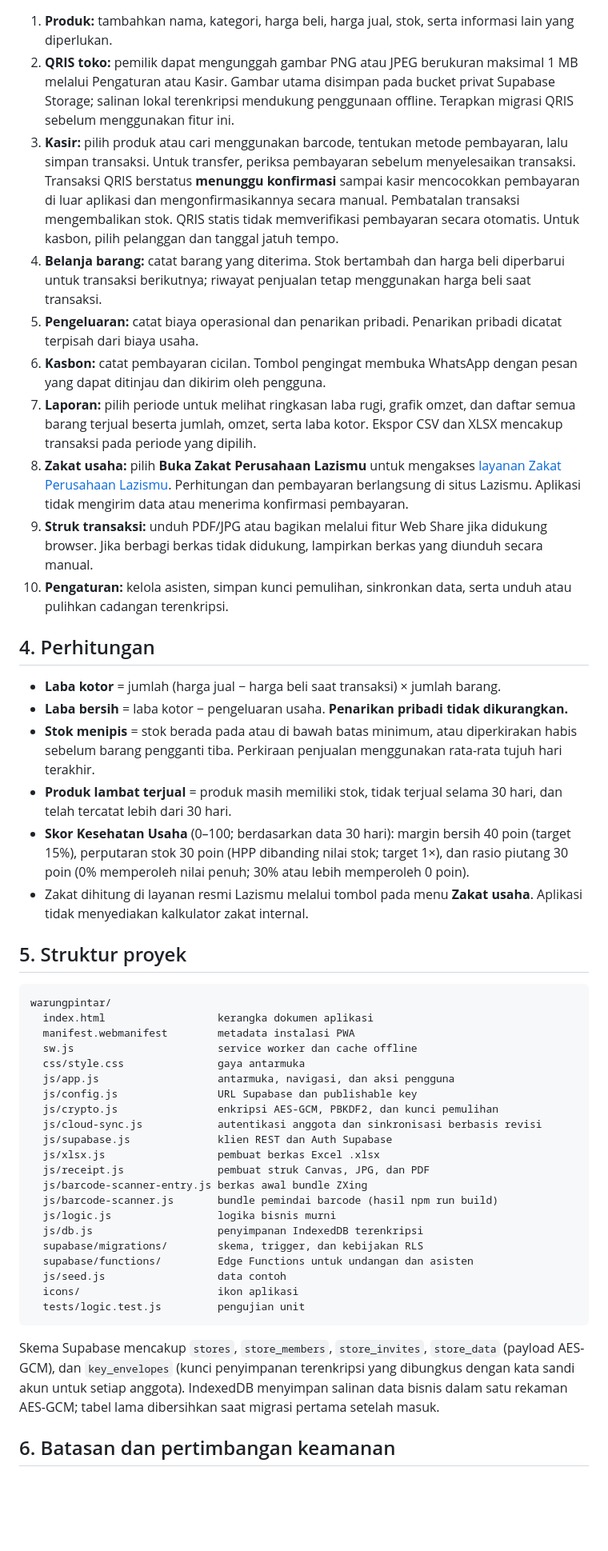
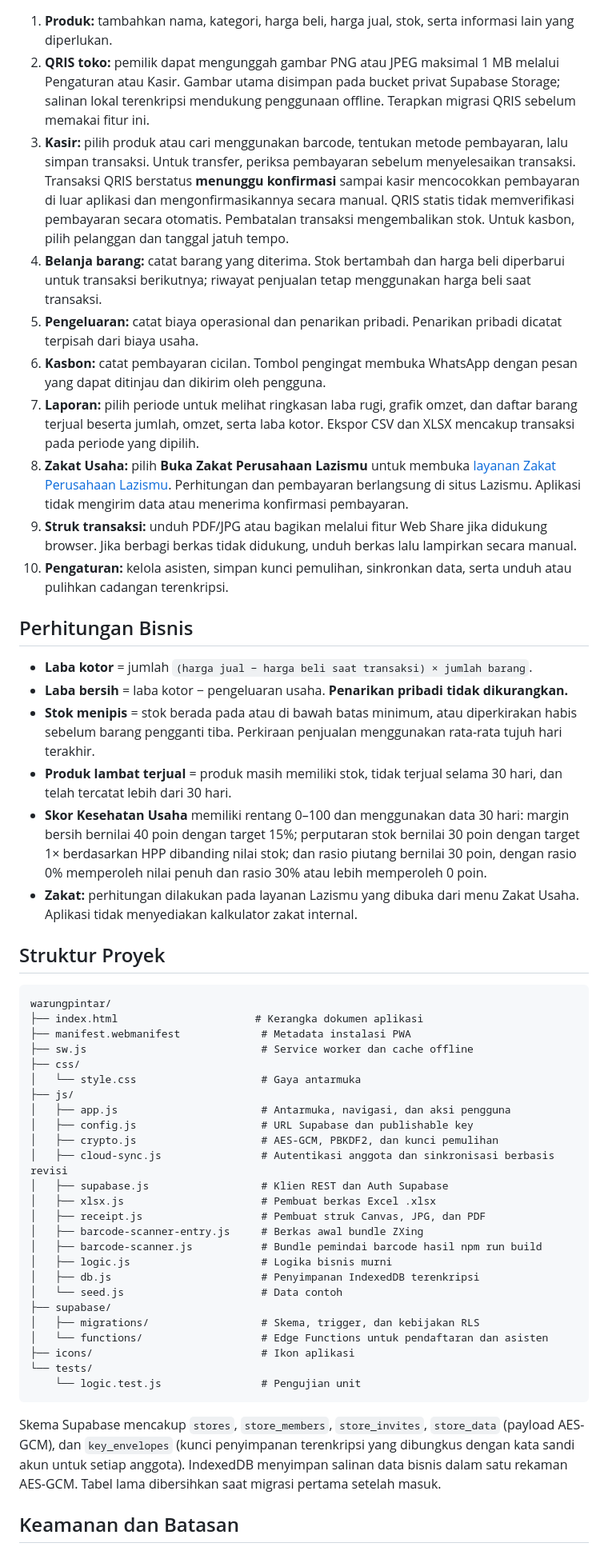
Before and after one commit to munggar/WarungPintar, a Markdown page: README.md, the part around one of its changes. Shown at 80% size. Rendered like a GitHub page; blank space fills up the shorter version.

Commit message:
Improve README with updated app description and usage
Perbarui deskripsi aplikasi, tambahkan daftar isi, dan perbaiki panduan penggunaan serta bagian pemecahan masalah.

````diff
--- a/README.md
+++ b/README.md
@@ -96,51 +176,55 @@ Sinkronisasi menggunakan pemeriksaan revisi untuk mencegah penimpaan data tanpa
 
 1. **Produk:** tambahkan nama, kategori, harga beli, harga jual, stok, serta informasi lain yang diperlukan.
-2. **QRIS toko:** pemilik dapat mengunggah gambar PNG atau JPEG berukuran maksimal 1 MB melalui Pengaturan atau Kasir. Gambar utama disimpan pada bucket privat Supabase Storage; salinan lokal terenkripsi mendukung penggunaan offline. Terapkan migrasi QRIS sebelum menggunakan fitur ini.
-3. **Kasir:** pilih produk atau cari menggunakan barcode, tentukan metode pembayaran, lalu simpan transaksi. Untuk transfer, periksa pembayaran sebelum menyelesaikan transaksi. Transaksi QRIS berstatus **menunggu konfirmasi** sampai kasir mencocokkan pembayaran di luar aplikasi dan mengonfirmasikannya secara manual. Pembatalan transaksi mengembalikan stok. QRIS statis tidak memverifikasi pembayaran secara otomatis. Untuk kasbon, pilih pelanggan dan tanggal jatuh tempo.
+2. **QRIS toko:** pemilik dapat mengunggah gambar PNG atau JPEG maksimal 1 MB melalui Pengaturan atau Kasir. Gambar utama disimpan pada bucket privat Supabase Storage; salinan lokal terenkripsi mendukung penggunaan offline. Terapkan migrasi QRIS sebelum memakai fitur ini.
+3. **Kasir:** pilih produk atau cari menggunakan barcode, tentukan metode pembayaran, lalu simpan transaksi. Untuk transfer, periksa pembayaran sebelum menyelesaikan transaksi. Transaksi QRIS berstatus **menunggu konfirmasi** sampai kasir mencocokkan pembayaran di luar aplikasi dan mengonfirmasikannya secara manual. QRIS statis tidak memverifikasi pembayaran secara otomatis. Pembatalan transaksi mengembalikan stok. Untuk kasbon, pilih pelanggan dan tanggal jatuh tempo.
 4. **Belanja barang:** catat barang yang diterima. Stok bertambah dan harga beli diperbarui untuk transaksi berikutnya; riwayat penjualan tetap menggunakan harga beli saat transaksi.
 5. **Pengeluaran:** catat biaya operasional dan penarikan pribadi. Penarikan pribadi dicatat terpisah dari biaya usaha.
 6. **Kasbon:** catat pembayaran cicilan. Tombol pengingat membuka WhatsApp dengan pesan yang dapat ditinjau dan dikirim oleh pengguna.
-7. **Laporan:** pilih periode untuk melihat ringkasan laba rugi, grafik omzet, dan daftar semua barang terjual beserta jumlah, omzet, serta laba kotor. Ekspor CSV dan XLSX mencakup transaksi pada periode yang dipilih.
-8. **Zakat usaha:** pilih **Buka Zakat Perusahaan Lazismu** untuk mengakses [layanan Zakat Perusahaan Lazismu](https://donasi.lazismu.org/zakatperusahaan). Perhitungan dan pembayaran berlangsung di situs Lazismu. Aplikasi tidak mengirim data atau menerima konfirmasi pembayaran.
-9. **Struk transaksi:** unduh PDF/JPG atau bagikan melalui fitur Web Share jika didukung browser. Jika berbagi berkas tidak didukung, lampirkan berkas yang diunduh secara manual.
+7. **Laporan:** pilih periode untuk melihat ringkasan laba rugi, grafik omzet, dan daftar barang terjual beserta jumlah, omzet, serta laba kotor. Ekspor CSV dan XLSX mencakup transaksi pada periode yang dipilih.
+8. **Zakat Usaha:** pilih **Buka Zakat Perusahaan Lazismu** untuk membuka [layanan Zakat Perusahaan Lazismu](https://donasi.lazismu.org/zakatperusahaan). Perhitungan dan pembayaran berlangsung di situs Lazismu. Aplikasi tidak mengirim data atau menerima konfirmasi pembayaran.
+9. **Struk transaksi:** unduh PDF/JPG atau bagikan melalui fitur Web Share jika didukung browser. Jika berbagi berkas tidak didukung, unduh berkas lalu lampirkan secara manual.
 10. **Pengaturan:** kelola asisten, simpan kunci pemulihan, sinkronkan data, serta unduh atau pulihkan cadangan terenkripsi.
 
-## 4. Perhitungan
+## Perhitungan Bisnis
 
-- **Laba kotor** = jumlah (harga jual − harga beli saat transaksi) × jumlah barang.
+- **Laba kotor** = jumlah `(harga jual − harga beli saat transaksi) × jumlah barang`.
 - **Laba bersih** = laba kotor − pengeluaran usaha. **Penarikan pribadi tidak dikurangkan.**
 - **Stok menipis** = stok berada pada atau di bawah batas minimum, atau diperkirakan habis sebelum barang pengganti tiba. Perkiraan penjualan menggunakan rata-rata tujuh hari terakhir.
 - **Produk lambat terjual** = produk masih memiliki stok, tidak terjual selama 30 hari, dan telah tercatat lebih dari 30 hari.
-- **Skor Kesehatan Usaha** (0–100; berdasarkan data 30 hari): margin bersih 40 poin (target 15%), perputaran stok 30 poin (HPP dibanding nilai stok; target 1×), dan rasio piutang 30 poin (0% memperoleh nilai penuh; 30% atau lebih memperoleh 0 poin).
-- Zakat dihitung di layanan resmi Lazismu melalui tombol pada menu **Zakat usaha**. Aplikasi tidak menyediakan kalkulator zakat internal.
+- **Skor Kesehatan Usaha** memiliki rentang 0–100 dan menggunakan data 30 hari: margin bersih bernilai 40 poin dengan target 15%; perputaran stok bernilai 30 poin dengan target 1× berdasarkan HPP dibanding nilai stok; dan rasio piutang bernilai 30 poin, dengan rasio 0% memperoleh nilai penuh dan rasio 30% atau lebih memperoleh 0 poin.
+- **Zakat:** perhitungan dilakukan pada layanan Lazismu yang dibuka dari menu Zakat Usaha. Aplikasi tidak menyediakan kalkulator zakat internal.
 
-## 5. Struktur proyek
+## Struktur Proyek
 
-```
+```text
 warungpintar/
-  index.html                  kerangka dokumen aplikasi
-  manifest.webmanifest        metadata instalasi PWA
-  sw.js                       service worker dan cache offline
-  css/style.css               gaya antarmuka
-  js/app.js                   antarmuka, navigasi, dan aksi pengguna
-  js/config.js                URL Supabase dan publishable key
-  js/crypto.js                enkripsi AES-GCM, PBKDF2, dan kunci pemulihan
-  js/cloud-sync.js            autentikasi anggota dan sinkronisasi berbasis revisi
-  js/supabase.js              klien REST dan Auth Supabase
-  js/xlsx.js                  pembuat berkas Excel .xlsx
-  js/receipt.js               pembuat struk Canvas, JPG, dan PDF
-  js/barcode-scanner-entry.js berkas awal bundle ZXing
-  js/barcode-scanner.js       bundle pemindai barcode (hasil npm run build)
-  js/logic.js                 logika bisnis murni
-  js/db.js                    penyimpanan IndexedDB terenkripsi
-  supabase/migrations/        skema, trigger, dan kebijakan RLS
-  supabase/functions/         Edge Functions untuk undangan dan asisten
-  js/seed.js                  data contoh
-  icons/                      ikon aplikasi
-  tests/logic.test.js         pengujian unit
+├── index.html                      # Kerangka dokumen aplikasi
+├── manifest.webmanifest             # Metadata instalasi PWA
+├── sw.js                            # Service worker dan cache offline
+├── css/
+│   └── style.css                    # Gaya antarmuka
+├── js/
+│   ├── app.js                       # Antarmuka, navigasi, dan aksi pengguna
+│   ├── config.js                    # URL Supabase dan publishable key
+│   ├── crypto.js                    # AES-GCM, PBKDF2, dan kunci pemulihan
+│   ├── cloud-sync.js                # Autentikasi anggota dan sinkronisasi berbasis revisi
+│   ├── supabase.js                  # Klien REST dan Auth Supabase
+│   ├── xlsx.js                      # Pembuat berkas Excel .xlsx
+│   ├── receipt.js                   # Pembuat struk Canvas, JPG, dan PDF
+│   ├── barcode-scanner-entry.js     # Berkas awal bundle ZXing
+│   ├── barcode-scanner.js           # Bundle pemindai barcode hasil npm run build
+│   ├── logic.js                     # Logika bisnis murni
+│   ├── db.js                        # Penyimpanan IndexedDB terenkripsi
+│   └── seed.js                      # Data contoh
+├── supabase/
+│   ├── migrations/                  # Skema, trigger, dan kebijakan RLS
+│   └── functions/                   # Edge Functions untuk pendaftaran dan asisten
+├── icons/                           # Ikon aplikasi
+└── tests/
+    └── logic.test.js                # Pengujian unit
 ```
 
-Skema Supabase mencakup `stores`, `store_members`, `store_invites`, `store_data` (payload AES-GCM), dan `key_envelopes` (kunci penyimpanan terenkripsi yang dibungkus dengan kata sandi akun untuk setiap anggota). IndexedDB menyimpan salinan data bisnis dalam satu rekaman AES-GCM; tabel lama dibersihkan saat migrasi pertama setelah masuk.
+Skema Supabase mencakup `stores`, `store_members`, `store_invites`, `store_data` (payload AES-GCM), dan `key_envelopes` (kunci penyimpanan terenkripsi yang dibungkus dengan kata sandi akun untuk setiap anggota). IndexedDB menyimpan salinan data bisnis dalam satu rekaman AES-GCM. Tabel lama dibersihkan saat migrasi pertama setelah masuk.
 
-## 6. Batasan dan pertimbangan keamanan
+## Keamanan dan Batasan
 
````
Also changed, not shown: other parts of README.md (+164 -71 lines).
